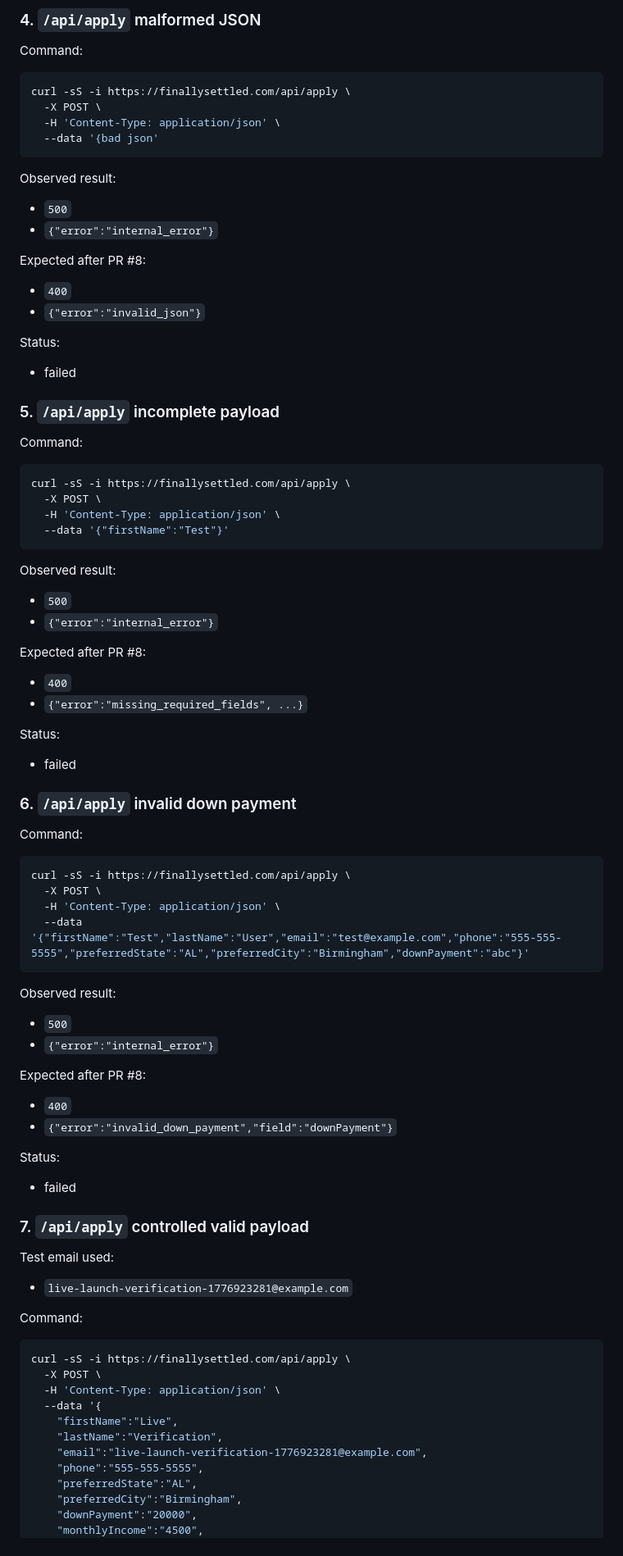
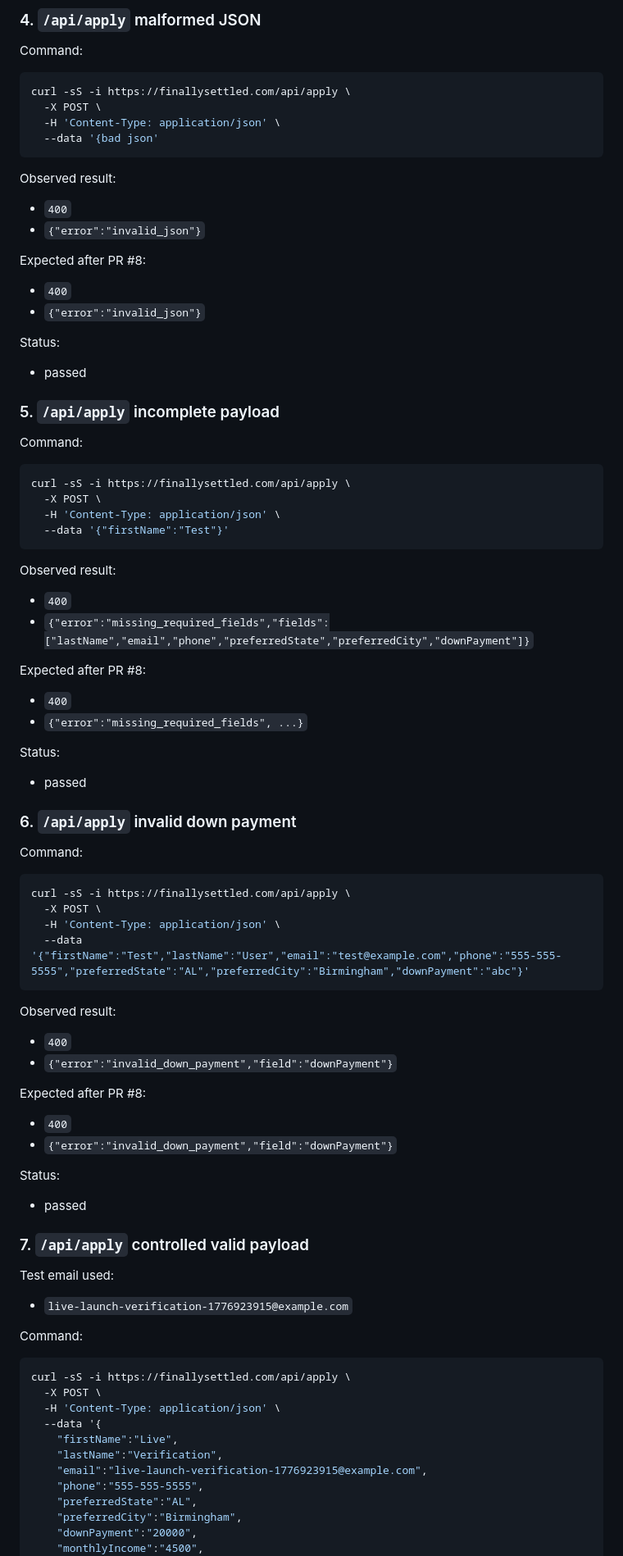
Before and after one commit to rf1212/finally-settled, a Markdown page: ops/execution/finally-settled-live-launch-verification.md, the part around one of its changes. Shown at 82% size. Rendered like a GitHub page.

````diff
--- a/ops/execution/finally-settled-live-launch-verification.md
+++ b/ops/execution/finally-settled-live-launch-verification.md
@@ -95,15 +102,15 @@ curl -sS -i https://finallysettled.com/api/apply \
 ```
 
 Observed result:
-- `500`
-- `{"error":"internal_error"}`
+- `400`
+- `{"error":"invalid_json"}`
 
 Expected after PR #8:
 - `400`
 - `{"error":"invalid_json"}`
 
 Status:
-- failed
+- passed
 
 ### 5. `/api/apply` incomplete payload
 
@@ -117,15 +124,15 @@ curl -sS -i https://finallysettled.com/api/apply \
 ```
 
 Observed result:
-- `500`
-- `{"error":"internal_error"}`
+- `400`
+- `{"error":"missing_required_fields","fields":["lastName","email","phone","preferredState","preferredCity","downPayment"]}`
 
 Expected after PR #8:
 - `400`
 - `{"error":"missing_required_fields", ...}`
 
 Status:
-- failed
+- passed
 
 ### 6. `/api/apply` invalid down payment
 
@@ -139,20 +146,20 @@ curl -sS -i https://finallysettled.com/api/apply \
 ```
 
 Observed result:
-- `500`
-- `{"error":"internal_error"}`
+- `400`
+- `{"error":"invalid_down_payment","field":"downPayment"}`
 
 Expected after PR #8:
 - `400`
 - `{"error":"invalid_down_payment","field":"downPayment"}`
 
 Status:
-- failed
+- passed
 
 ### 7. `/api/apply` controlled valid payload
 
 Test email used:
-- `live-launch-verification-1776923281@example.com`
+- `live-launch-verification-1776923915@example.com`
 
 Command:
 
@@ -163,7 +170,7 @@ curl -sS -i https://finallysettled.com/api/apply \
   --data '{
     "firstName":"Live",
     "lastName":"Verification",
-    "email":"live-launch-verification-1776923281@example.com",
+    "email":"live-launch-verification-1776923915@example.com",
     "phone":"555-555-5555",
     "preferredState":"AL",
     "preferredCity":"Birmingham",
````
Also changed, not shown: other parts of ops/execution/finally-settled-live-launch-verification.md (+37 -30 lines).
